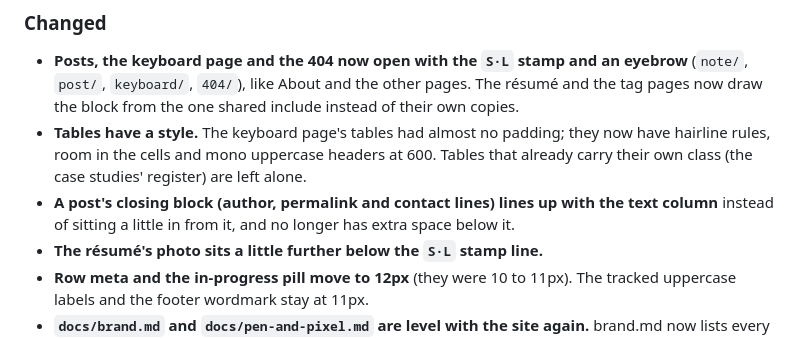
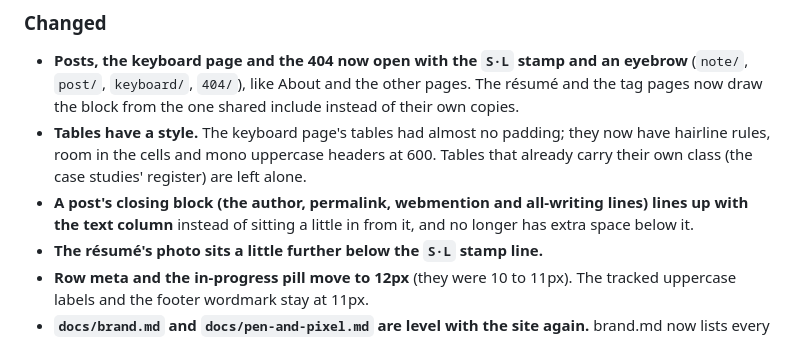
Before and after one commit to Seb-the-Canadian/sebthecanadian.ca, a Markdown page: CHANGELOG.md, the part around the change. Drawn GitHub-style.

Commit message:
docs(changelog): name the four closing lines; wrap the bullet
The re-review noted "contact lines" loosely named the webmention and
all-writing lines, and the first line ran past the file's wrap.

Co-Authored-By: Claude Fable 5.1 <noreply@anthropic.com>
Claude-Session: https://claude.ai/code/session_01UgwUQnccV1Y3tBedmcgovw

```diff
--- a/CHANGELOG.md
+++ b/CHANGELOG.md
@@ -15,9 +15,9 @@ Format:
   they now have hairline rules, room in the cells and mono uppercase
   headers at 600. Tables that already carry their own class (the case studies'
   register) are left alone.
-- **A post's closing block (author, permalink and contact lines) lines up with the
-  text column** instead of sitting a little in from it, and no longer has
-  extra space below it.
+- **A post's closing block (the author, permalink, webmention and
+  all-writing lines) lines up with the text column** instead of sitting a
+  little in from it, and no longer has extra space below it.
 - **The résumé's photo sits a little further below the `S·L` stamp line.**
 - **Row meta and the in-progress pill move to 12px** (they
   were 10 to 11px). The tracked uppercase labels and the footer wordmark
```
